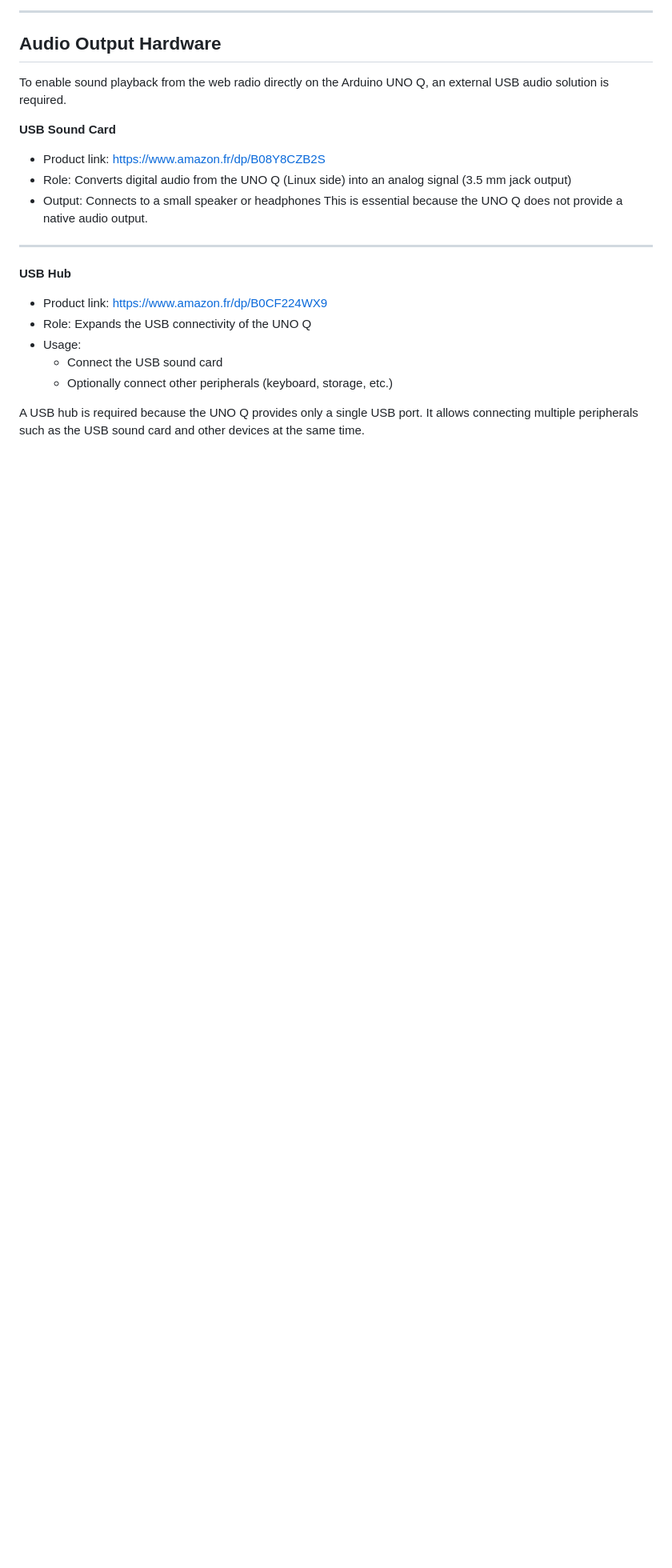
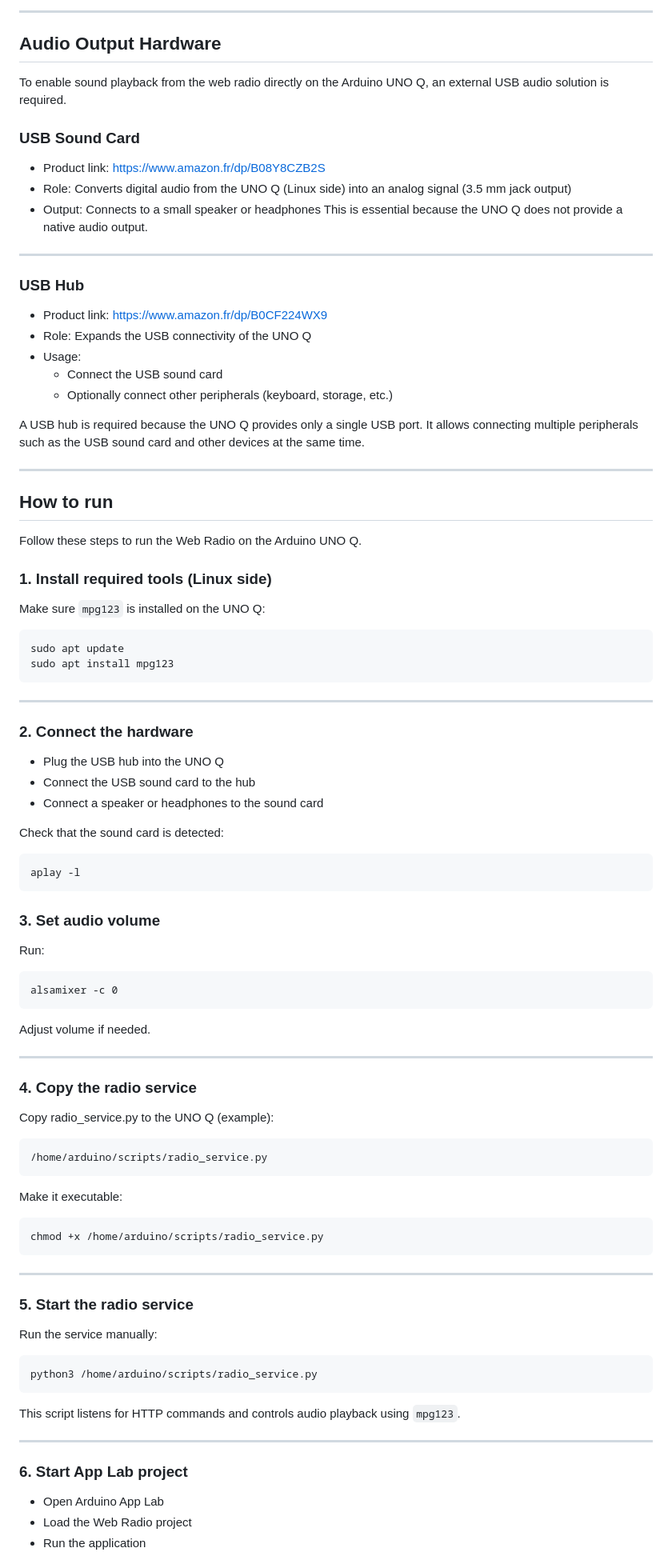
Before and after one commit to philippe86220/UNO-Q--WebRadio, a Markdown page: README.md, the part around one of its changes. Shown at 80% size. Drawn GitHub-style; blank space fills up the shorter version.

````diff
--- a/README.md
+++ b/README.md
@@ -18,7 +18,7 @@ so that the MP3 stream from a web radio is **played directly through this speake
 
 To enable sound playback from the web radio directly on the Arduino UNO Q, an external USB audio solution is required.
 
-**USB Sound Card**
+### USB Sound Card
 
 - Product link: https://www.amazon.fr/dp/B08Y8CZB2S
 - Role: Converts digital audio from the UNO Q (Linux side) into an analog signal (3.5 mm jack output)
@@ -27,7 +27,8 @@ This is essential because the UNO Q does not provide a native audio output.
 
 ---
 
-**USB Hub**
+### USB Hub
+
 - Product link: https://www.amazon.fr/dp/B0CF224WX9
 - Role: Expands the USB connectivity of the UNO Q
 - Usage:
@@ -36,3 +37,68 @@ This is essential because the UNO Q does not provide a native audio output.
 
 A USB hub is required because the UNO Q provides only a single USB port.
 It allows connecting multiple peripherals such as the USB sound card and other devices at the same time.
+
+---
+
+## How to run
+
+Follow these steps to run the Web Radio on the Arduino UNO Q.
+
+### 1. Install required tools (Linux side)
+
+Make sure `mpg123` is installed on the UNO Q:
+
+```
+sudo apt update
+sudo apt install mpg123
+```
+
+---
+
+### 2. Connect the hardware
+- Plug the USB hub into the UNO Q
+- Connect the USB sound card to the hub
+- Connect a speaker or headphones to the sound card
+
+Check that the sound card is detected:
+```
+aplay -l
+```
+
+### 3. Set audio volume
+Run:
+```
+alsamixer -c 0
+```
+Adjust volume if needed.
+
+---
+
+### 4. Copy the radio service
+Copy radio_service.py to the UNO Q (example):
+```
+/home/arduino/scripts/radio_service.py
+```
+Make it executable:
+```
+chmod +x /home/arduino/scripts/radio_service.py
+```
+
+---
+
+### 5. Start the radio service
+Run the service manually:
+
+```
+python3 /home/arduino/scripts/radio_service.py
+```
+
+This script listens for HTTP commands and controls audio playback using `mpg123`.
+
+---
+
+### 6. Start App Lab project
+- Open Arduino App Lab
+- Load the Web Radio project
+- Run the application
+
````
Also changed, not shown: other parts of README.md (+10 -2 lines).
